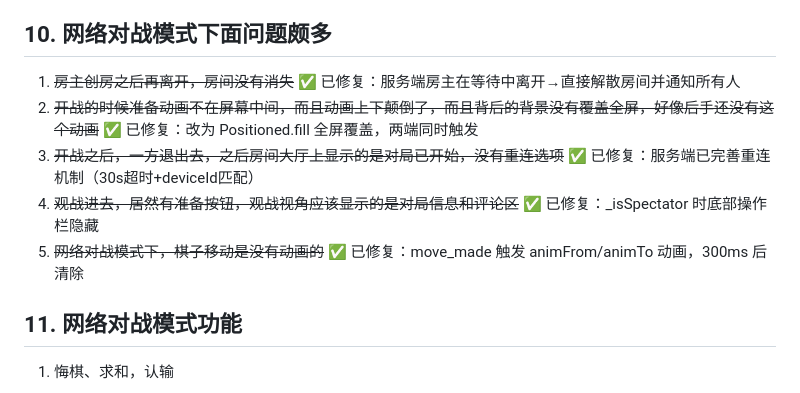
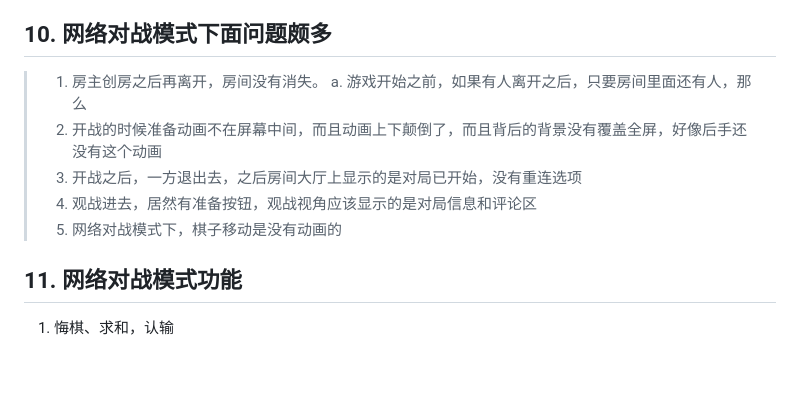
Before and after one commit to wustzhh/Xiangqi, a Markdown page: docs/issues.md, the part around the change. Rendered like a GitHub page; blank space fills up the shorter version.

```diff
--- a/docs/issues.md
+++ b/docs/issues.md
@@ -83,11 +83,12 @@
 **修复方案**：创建 .reasonix/skills/track-issues/SKILL.md，包含问题记录、修复方案追加、新问题前确认上一个问题状态等规则。
 
 ## 10. 网络对战模式下面问题颇多
-1. ~~房主创房之后再离开，房间没有消失~~ ✅ 已修复：服务端房主在等待中离开→直接解散房间并通知所有人
-2. ~~开战的时候准备动画不在屏幕中间，而且动画上下颠倒了，而且背后的背景没有覆盖全屏，好像后手还没有这个动画~~ ✅ 已修复：改为 Positioned.fill 全屏覆盖，两端同时触发
-3. ~~开战之后，一方退出去，之后房间大厅上显示的是对局已开始，没有重连选项~~ ✅ 已修复：服务端已完善重连机制（30s超时+deviceId匹配）
-4. ~~观战进去，居然有准备按钮，观战视角应该显示的是对局信息和评论区~~ ✅ 已修复：_isSpectator 时底部操作栏隐藏
-5. ~~网络对战模式下，棋子移动是没有动画的~~ ✅ 已修复：move_made 触发 animFrom/animTo 动画，300ms 后清除
+> 1. 房主创房之后再离开，房间没有消失。
+> a. 游戏开始之前，如果有人离开之后，只要房间里面还有人，那么
+> 2. 开战的时候准备动画不在屏幕中间，而且动画上下颠倒了，而且背后的背景没有覆盖全屏，好像后手还没有这个动画
+> 3. 开战之后，一方退出去，之后房间大厅上显示的是对局已开始，没有重连选项
+> 4. 观战进去，居然有准备按钮，观战视角应该显示的是对局信息和评论区
+> 5. 网络对战模式下，棋子移动是没有动画的
 
 ## 11. 网络对战模式功能
 1. 悔棋、求和，认输
```
